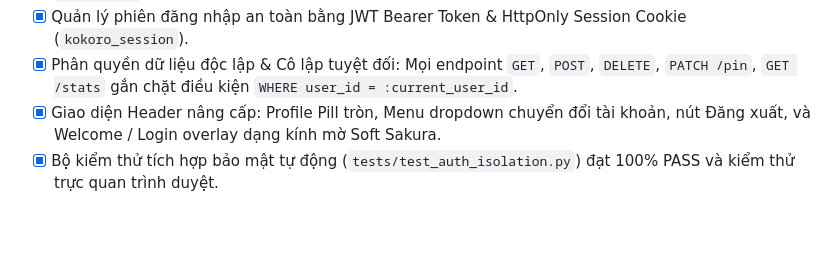
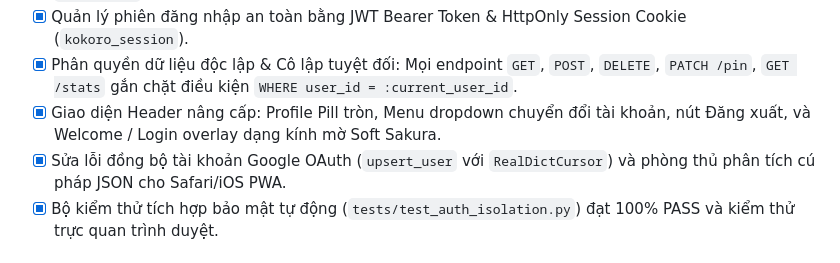
Before and after one commit to thanhlongts2k/Kokoro, a Markdown page: ROADMAP.md, the part around the change. GitHub-like rendering; blank space fills up the shorter version.

Commit message:
docs: update ROADMAP.md with Google OAuth bugfix in Phase 3

```diff
--- a/ROADMAP.md
+++ b/ROADMAP.md
@@ -60,6 +60,7 @@
 - [x] Quản lý phiên đăng nhập an toàn bằng JWT Bearer Token & HttpOnly Session Cookie (`kokoro_session`).
 - [x] Phân quyền dữ liệu độc lập & Cô lập tuyệt đối: Mọi endpoint `GET`, `POST`, `DELETE`, `PATCH /pin`, `GET /stats` gắn chặt điều kiện `WHERE user_id = :current_user_id`.
 - [x] Giao diện Header nâng cấp: Profile Pill tròn, Menu dropdown chuyển đổi tài khoản, nút Đăng xuất, và Welcome / Login overlay dạng kính mờ Soft Sakura.
+- [x] Sửa lỗi đồng bộ tài khoản Google OAuth (`upsert_user` với `RealDictCursor`) và phòng thủ phân tích cú pháp JSON cho Safari/iOS PWA.
 - [x] Bộ kiểm thử tích hợp bảo mật tự động (`tests/test_auth_isolation.py`) đạt 100% PASS và kiểm thử trực quan trình duyệt.
 
 ### 🔹 Giai đoạn 4: Tính Năng Nâng Cao & Trải Nghiệm Ngoại Tuyến (Offline PWA)
```
